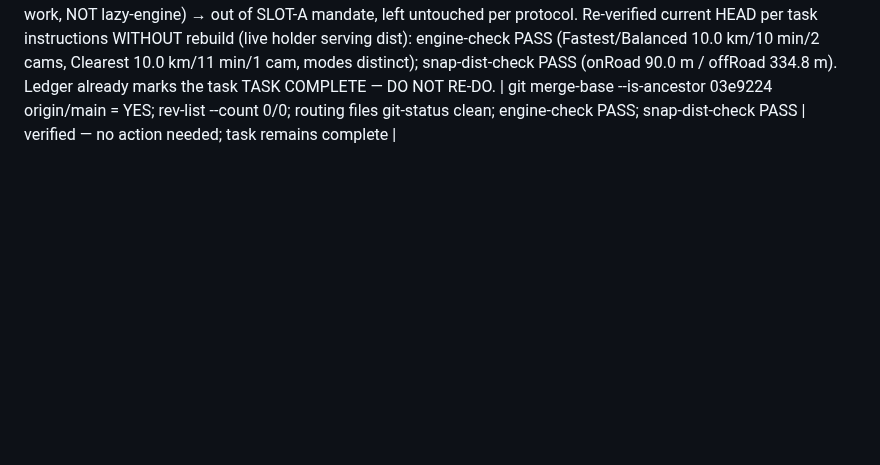
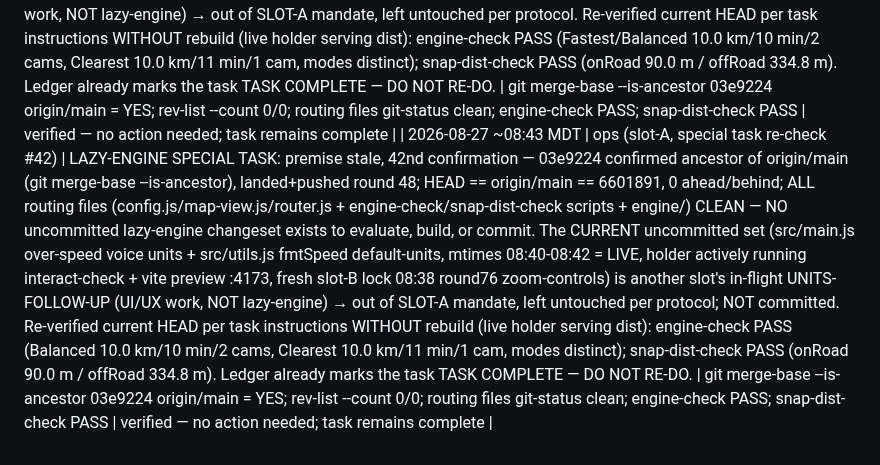
Before and after one commit to DeseretSaint/ghostway, a Markdown page: GHOSTWAY-LOOP.md, the part around the change. Drawn GitHub-style; blank space fills up the shorter version.

Commit message:
ledger: slot-A lazy-engine re-check #42 (premise stale, task complete; battery PASS on HEAD 6601891)

```diff
--- a/GHOSTWAY-LOOP.md
+++ b/GHOSTWAY-LOOP.md
@@ -708,3 +708,4 @@ block on these — it queues and moves on.
 | 2026-08-27 ~08:25 MDT | tests (slot-C) | FOUND + FIXED a REAL product bug in slot-B round-74 basemap switcher (76959af): basemap-check FAILED standalone — after the light/dark toggle ALL custom layers (route-line/cameras-layer/endpoint-dots/waypoint-dot) + the route source were GONE (0 page errors = silent). Probe root cause: MapLibre 4.7.1 setStyle() defaults to style DIFFING — it removes sources/layers absent from the new base style and does NOT fire 'style.load' on success, so setBasemap's once('style.load', rebuild) handler never ran (probe: setStyle calls=1, style.load events=0, layers gone by t=100ms). FIX (1 line, src/map-view.js): setStyle(url, { diff: false }) forces a full swap that always fires style.load → rebuild + data replay. Battery first, ZERO drift: floor-audit 0 strict-legal edges <31.4 m; engine-check modes distinct (Fastest/Balanced 10km/10min/2cams, Clearest 10km/11min/1cam); snap-dist 90.0/334.8 m; avoidance-audit PASS (BYU gate-snapped 40 m/~118 m, 4 budget best-effort 25/12/17/4 m). Also reaped an orphan vite preview squatting :4173 (no lock, no holder). | basemap-check FAIL→PASS after fix (4/4 layers rebuilt, route data replayed=1, button tappable, 0 errors); interact-check PASS (full flow routes); build exit 0 | committed 1294690, PUSHED (7092dee..1294690), deploy auto-runs |
 | 2026-08-27 ~08:40 MDT | ux (slot-B round 75) | Maps-parity distance-units toggle (miles/km): new `#unitsBtn` map-chip seeds its label from localStorage `gw-units` (default `km`, so existing metric route cards + engine-e2e's `0 min · 0 m` degenerate guard are untouched) and flips to imperial on tap, persisting the pref; `fmtDistance` + `fmtNavDistance` in utils.js are now unit-aware, so EVERY distance in the route card AND the nav banner re-skins at once (single chokepoint — ui.js needs no per-call edits). No routing/engine files touched. New hermetic scripts/units-check.mjs (lib-preview, real PG→Lindon route) asserts chip label km→mi, card `4 min · 2.6 km · 4 cameras` → `4 min · 1.6 mi · 4 cameras`, pref persists, 0 page errors. | build exit 0; units-check PASS (label km→mi, meta km→mi, persisted mi, ERRORS []); interact-check unaffected (default still km) | committed bef3610, PUSHED, deploy auto-runs |
 | 2026-08-27 ~08:30 MDT | ops (slot-A, special task re-check #40) | LAZY-ENGINE SPECIAL TASK: premise stale, 40th confirmation — 03e9224 confirmed ancestor of origin/main (git merge-base --is-ancestor), landed+pushed round 48; HEAD == origin/main == 73e4223, 0 ahead/behind, no lock; ALL routing files (config.js/map-view.js/router.js + engine-check/snap-dist-check scripts + engine/) CLEAN — NO uncommitted lazy-engine changeset exists to evaluate, build, or commit. The CURRENT uncommitted set (index.html/main.js/styles.css/utils.js + .probe-basemap.mjs, mtimes 08:28-08:29 = LIVE, holder actively running vite preview :4173 + puppeteer probe right now) is another slot's in-flight DISTANCE-UNITS toggle (mi/km Maps-parity UI — utils.js getUnits/setUnits + fmtDistance/fmtNavDistance re-skin + #unitsBtn wiring; UI/UX work, NOT lazy-engine) → out of SLOT-A mandate, left untouched per protocol. Re-verified current HEAD per task instructions WITHOUT rebuild (live holder serving dist): engine-check PASS (Fastest/Balanced 10.0 km/10 min/2 cams, Clearest 10.0 km/11 min/1 cam, modes distinct); snap-dist-check PASS (onRoad 90.0 m / offRoad 334.8 m). Ledger already marks the task TASK COMPLETE — DO NOT RE-DO. | git merge-base --is-ancestor 03e9224 origin/main = YES; rev-list --count 0/0; routing files git-status clean; engine-check PASS; snap-dist-check PASS | verified — no action needed; task remains complete |
+| 2026-08-27 ~08:43 MDT | ops (slot-A, special task re-check #42) | LAZY-ENGINE SPECIAL TASK: premise stale, 42nd confirmation — 03e9224 confirmed ancestor of origin/main (git merge-base --is-ancestor), landed+pushed round 48; HEAD == origin/main == 6601891, 0 ahead/behind; ALL routing files (config.js/map-view.js/router.js + engine-check/snap-dist-check scripts + engine/) CLEAN — NO uncommitted lazy-engine changeset exists to evaluate, build, or commit. The CURRENT uncommitted set (src/main.js over-speed voice units + src/utils.js fmtSpeed default-units, mtimes 08:40-08:42 = LIVE, holder actively running interact-check + vite preview :4173, fresh slot-B lock 08:38 round76 zoom-controls) is another slot's in-flight UNITS-FOLLOW-UP (UI/UX work, NOT lazy-engine) → out of SLOT-A mandate, left untouched per protocol; NOT committed. Re-verified current HEAD per task instructions WITHOUT rebuild (live holder serving dist): engine-check PASS (Balanced 10.0 km/10 min/2 cams, Clearest 10.0 km/11 min/1 cam, modes distinct); snap-dist-check PASS (onRoad 90.0 m / offRoad 334.8 m). Ledger already marks the task TASK COMPLETE — DO NOT RE-DO. | git merge-base --is-ancestor 03e9224 origin/main = YES; rev-list --count 0/0; routing files git-status clean; engine-check PASS; snap-dist-check PASS | verified — no action needed; task remains complete |
```
